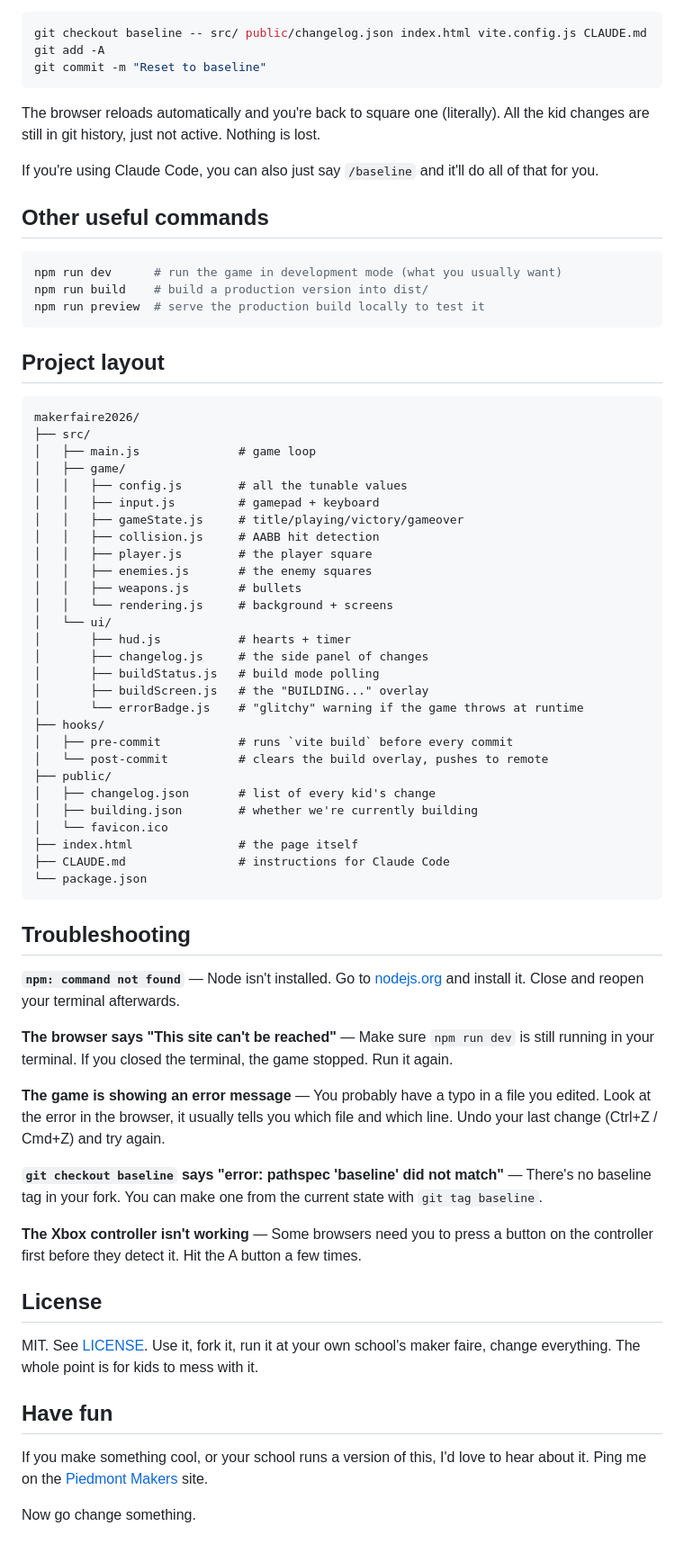
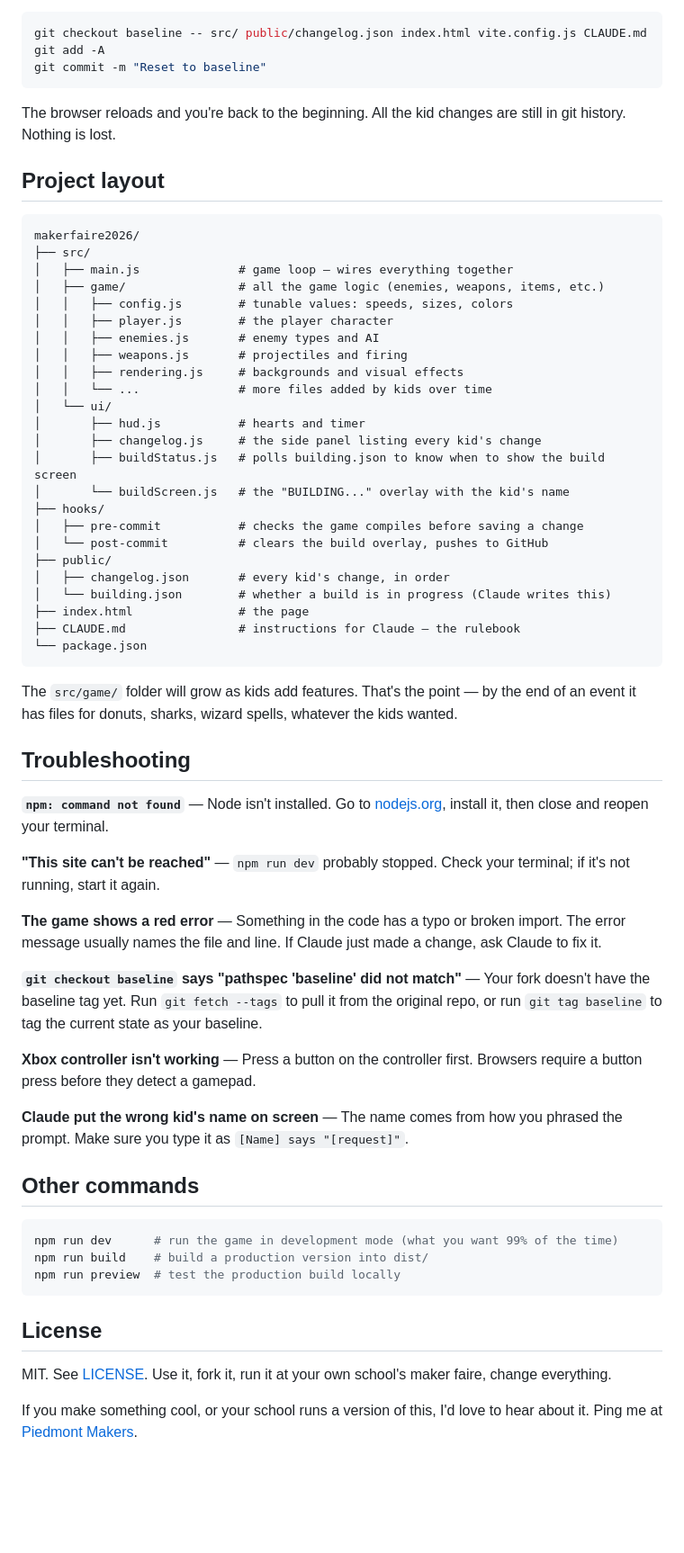
Before and after one commit to benstein/makerfaire2026, a Markdown page: README.md, the part around one of its changes. Shown at 90% size. Rendered like a GitHub page; blank space fills up the shorter version.

````diff
--- a/README.md
+++ b/README.md
@@ -122,69 +138,63 @@ git add -A
 git commit -m "Reset to baseline"
 ```
 
-The browser reloads automatically and you're back to square one (literally). All the kid changes are still in git history, just not active. Nothing is lost.
-
-If you're using Claude Code, you can also just say `/baseline` and it'll do all of that for you.
-
-## Other useful commands
-
-```bash
-npm run dev      # run the game in development mode (what you usually want)
-npm run build    # build a production version into dist/
-npm run preview  # serve the production build locally to test it
-```
+The browser reloads and you're back to the beginning. All the kid changes are still in git history. Nothing is lost.
 
 ## Project layout
 
 ```
 makerfaire2026/
 ├── src/
-│   ├── main.js              # game loop
-│   ├── game/
-│   │   ├── config.js        # all the tunable values
-│   │   ├── input.js         # gamepad + keyboard
-│   │   ├── gameState.js     # title/playing/victory/gameover
-│   │   ├── collision.js     # AABB hit detection
-│   │   ├── player.js        # the player square
-│   │   ├── enemies.js       # the enemy squares
-│   │   ├── weapons.js       # bullets
-│   │   └── rendering.js     # background + screens
+│   ├── main.js              # game loop — wires everything together
+│   ├── game/                # all the game logic (enemies, weapons, items, etc.)
+│   │   ├── config.js        # tunable values: speeds, sizes, colors
+│   │   ├── player.js        # the player character
+│   │   ├── enemies.js       # enemy types and AI
+│   │   ├── weapons.js       # projectiles and firing
+│   │   ├── rendering.js     # backgrounds and visual effects
+│   │   └── ...              # more files added by kids over time
 │   └── ui/
-│       ├── hud.js           # hearts + timer
-│       ├── changelog.js     # the side panel of changes
-│       ├── buildStatus.js   # build mode polling
-│       ├── buildScreen.js   # the "BUILDING..." overlay
-│       └── errorBadge.js    # "glitchy" warning if the game throws at runtime
+│       ├── hud.js           # hearts and timer
+│       ├── changelog.js     # the side panel listing every kid's change
+│       ├── buildStatus.js   # polls building.json to know when to show the build screen
+│       └── buildScreen.js   # the "BUILDING..." overlay with the kid's name
 ├── hooks/
-│   ├── pre-commit           # runs `vite build` before every commit
-│   └── post-commit          # clears the build overlay, pushes to remote
+│   ├── pre-commit           # checks the game compiles before saving a change
+│   └── post-commit          # clears the build overlay, pushes to GitHub
 ├── public/
-│   ├── changelog.json       # list of every kid's change
-│   ├── building.json        # whether we're currently building
-│   └── favicon.ico
-├── index.html               # the page itself
-├── CLAUDE.md                # instructions for Claude Code
+│   ├── changelog.json       # every kid's change, in order
+│   └── building.json        # whether a build is in progress (Claude writes this)
+├── index.html               # the page
+├── CLAUDE.md                # instructions for Claude — the rulebook
 └── package.json
 ```
 
+The `src/game/` folder will grow as kids add features. That's the point — by the end of an event it has files for donuts, sharks, wizard spells, whatever the kids wanted.
+
 ## Troubleshooting
 
-**`npm: command not found`** — Node isn't installed. Go to [nodejs.org](https://nodejs.org) and install it. Close and reopen your terminal afterwards.
+**`npm: command not found`** — Node isn't installed. Go to [nodejs.org](https://nodejs.org), install it, then close and reopen your terminal.
 
-**The browser says "This site can't be reached"** — Make sure `npm run dev` is still running in your terminal. If you closed the terminal, the game stopped. Run it again.
+**"This site can't be reached"** — `npm run dev` probably stopped. Check your terminal; if it's not running, start it again.
 
-**The game is showing an error message** — You probably have a typo in a file you edited. Look at the error in the browser, it usually tells you which file and which line. Undo your last change (Ctrl+Z / Cmd+Z) and try again.
+**The game shows a red error** — Something in the code has a typo or broken import. The error message usually names the file and line. If Claude just made a change, ask Claude to fix it.
 
-**`git checkout baseline` says "error: pathspec 'baseline' did not match"** — There's no baseline tag in your fork. You can make one from the current state with `git tag baseline`.
+**`git checkout baseline` says "pathspec 'baseline' did not match"** — Your fork doesn't have the baseline tag yet. Run `git fetch --tags` to pull it from the original repo, or run `git tag baseline` to tag the current state as your baseline.
 
-**The Xbox controller isn't working** — Some browsers need you to press a button on the controller first before they detect it. Hit the A button a few times.
+**Xbox controller isn't working** — Press a button on the controller first. Browsers require a button press before they detect a gamepad.
+
+**Claude put the wrong kid's name on screen** — The name comes from how you phrased the prompt. Make sure you type it as `[Name] says "[request]"`.
+
+## Other commands
+
+```bash
+npm run dev      # run the game in development mode (what you want 99% of the time)
+npm run build    # build a production version into dist/
+npm run preview  # test the production build locally
+```
 
 ## License
 
-MIT. See [LICENSE](LICENSE). Use it, fork it, run it at your own school's maker faire, change everything. The whole point is for kids to mess with it.
+MIT. See [LICENSE](LICENSE). Use it, fork it, run it at your own school's maker faire, change everything.
 
-## Have fun
-
-If you make something cool, or your school runs a version of this, I'd love to hear about it. Ping me on the [Piedmont Makers](https://www.piedmontmakers.org/) site.
-
-Now go change something.
+If you make something cool, or your school runs a version of this, I'd love to hear about it. Ping me at [Piedmont Makers](https://www.piedmontmakers.org/).
````
Also changed, not shown: other parts of README.md (+67 -51 lines).
